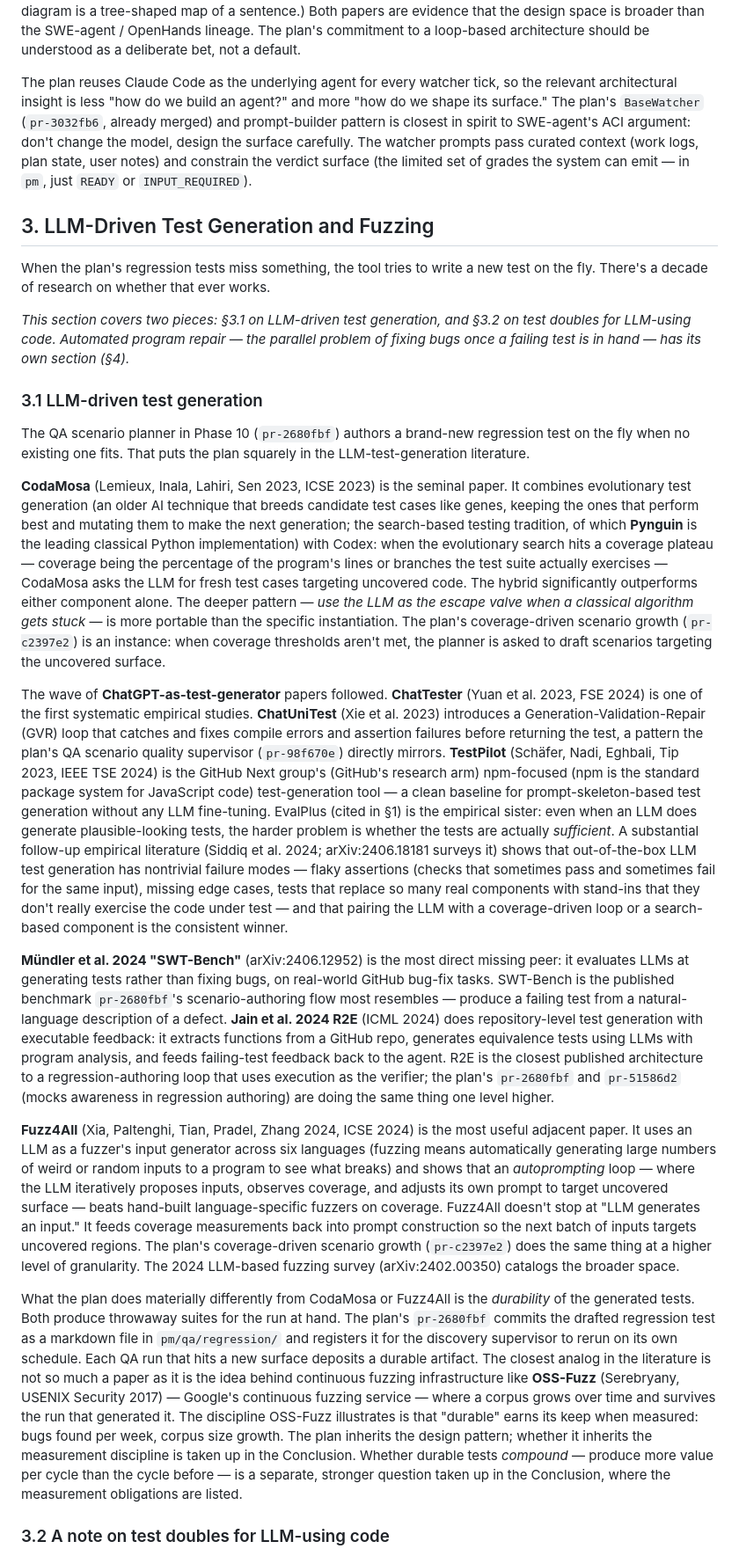
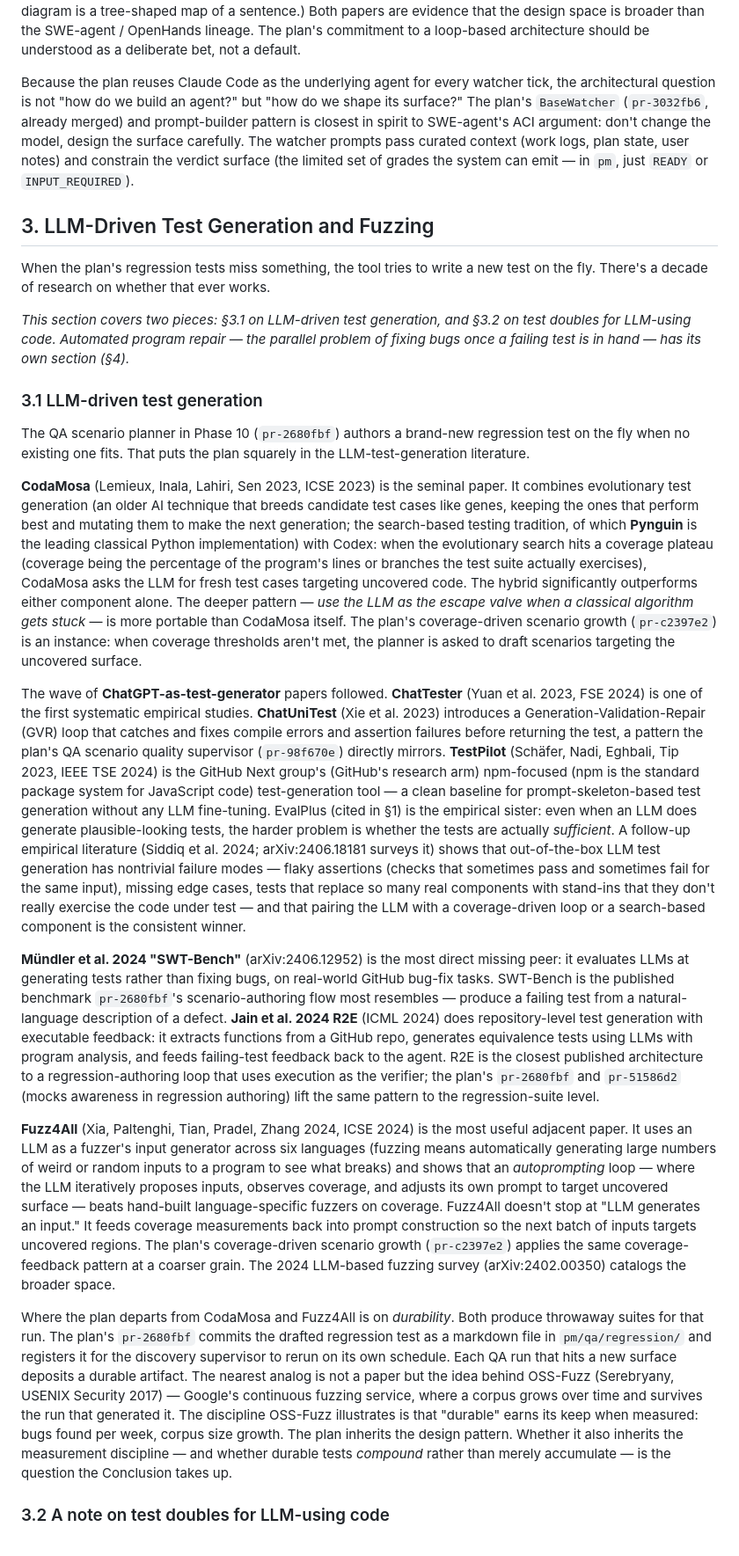
Before and after one commit to mjtomei/project_manager, a Markdown page: pm/docs/literature-review.md, the part around one of its changes. Shown at 88% size. Rendered like a GitHub page.

```diff
--- a/pm/docs/literature-review.md
+++ b/pm/docs/literature-review.md
@@ -94,7 +96,7 @@ The agents that write code under the hood of tools like Aider and Claude Code al
 
 The plan's iterative-loop design is not the only credible approach. **Agentless** (Xia, Deng, Dunn, Zhang 2024, arXiv:2407.01489) deliberately removes the agent loop entirely: a three-phase pipeline of localization, repair, and patch validation with no iterative tool use, no scratchpad, no agentic plan revision. It beat many agent-based systems on SWE-Bench Lite — roughly one out of every three real GitHub issues successfully fixed (32.0 percent) at $0.70 per task in the original paper, about the cost of a cup of coffee per bug fix, when SWE-agent at the time was several dollars per task — and is the explicit counter-design to the SWE-agent / OpenHands lineage. **AutoCodeRover** (Zhang, Ruan, Fan, Roychoudhury 2024, ISSTA 2024, arXiv:2404.05427) takes a different tack: AST-based program analysis grounds the LLM's code context. Instead of letting the LLM browse the code freely, the system uses the program's structural tree to look up exactly where a bug lives, then hands that location to the LLM — like consulting a building's blueprint to find a leaky pipe instead of wandering room to room. ("AST," abstract syntax tree, is a tree-shaped map of a program's structure, the way a sentence-diagram is a tree-shaped map of a sentence.) Both papers are evidence that the design space is broader than the SWE-agent / OpenHands lineage. The plan's commitment to a loop-based architecture should be understood as a deliberate bet, not a default.
 
-The plan reuses Claude Code as the underlying agent for every watcher tick, so the relevant architectural insight is less "how do we build an agent?" and more "how do we shape its surface." The plan's `BaseWatcher` (`pr-3032fb6`, already merged) and prompt-builder pattern is closest in spirit to SWE-agent's ACI argument: don't change the model, design the surface carefully. The watcher prompts pass curated context (work logs, plan state, user notes) and constrain the verdict surface (the limited set of grades the system can emit — in `pm`, just `READY` or `INPUT_REQUIRED`).
+Because the plan reuses Claude Code as the underlying agent for every watcher tick, the architectural question is not "how do we build an agent?" but "how do we shape its surface?" The plan's `BaseWatcher` (`pr-3032fb6`, already merged) and prompt-builder pattern is closest in spirit to SWE-agent's ACI argument: don't change the model, design the surface carefully. The watcher prompts pass curated context (work logs, plan state, user notes) and constrain the verdict surface (the limited set of grades the system can emit — in `pm`, just `READY` or `INPUT_REQUIRED`).
 
 ## 3. LLM-Driven Test Generation and Fuzzing
 
@@ -106,15 +108,15 @@ When the plan's regression tests miss something, the tool tries to write a new t
 
 The QA scenario planner in Phase 10 (`pr-2680fbf`) authors a brand-new regression test on the fly when no existing one fits. That puts the plan squarely in the LLM-test-generation literature.
 
-**CodaMosa** (Lemieux, Inala, Lahiri, Sen 2023, ICSE 2023) is the seminal paper. It combines evolutionary test generation (an older AI technique that breeds candidate test cases like genes, keeping the ones that perform best and mutating them to make the next generation; the search-based testing tradition, of which **Pynguin** is the leading classical Python implementation) with Codex: when the evolutionary search hits a coverage plateau — coverage being the percentage of the program's lines or branches the test suite actually exercises — CodaMosa asks the LLM for fresh test cases targeting uncovered code. The hybrid significantly outperforms either component alone. The deeper pattern — *use the LLM as the escape valve when a classical algorithm gets stuck* — is more portable than the specific instantiation. The plan's coverage-driven scenario growth (`pr-c2397e2`) is an instance: when coverage thresholds aren't met, the planner is asked to draft scenarios targeting the uncovered surface.
+**CodaMosa** (Lemieux, Inala, Lahiri, Sen 2023, ICSE 2023) is the seminal paper. It combines evolutionary test generation (an older AI technique that breeds candidate test cases like genes, keeping the ones that perform best and mutating them to make the next generation; the search-based testing tradition, of which **Pynguin** is the leading classical Python implementation) with Codex: when the evolutionary search hits a coverage plateau (coverage being the percentage of the program's lines or branches the test suite actually exercises), CodaMosa asks the LLM for fresh test cases targeting uncovered code. The hybrid significantly outperforms either component alone. The deeper pattern — *use the LLM as the escape valve when a classical algorithm gets stuck* — is more portable than CodaMosa itself. The plan's coverage-driven scenario growth (`pr-c2397e2`) is an instance: when coverage thresholds aren't met, the planner is asked to draft scenarios targeting the uncovered surface.
 
-The wave of **ChatGPT-as-test-generator** papers followed. **ChatTester** (Yuan et al. 2023, FSE 2024) is one of the first systematic empirical studies. **ChatUniTest** (Xie et al. 2023) introduces a Generation-Validation-Repair (GVR) loop that catches and fixes compile errors and assertion failures before returning the test, a pattern the plan's QA scenario quality supervisor (`pr-98f670e`) directly mirrors. **TestPilot** (Schäfer, Nadi, Eghbali, Tip 2023, IEEE TSE 2024) is the GitHub Next group's (GitHub's research arm) npm-focused (npm is the standard package system for JavaScript code) test-generation tool — a clean baseline for prompt-skeleton-based test generation without any LLM fine-tuning. EvalPlus (cited in §1) is the empirical sister: even when an LLM does generate plausible-looking tests, the harder problem is whether the tests are actually *sufficient*. A substantial follow-up empirical literature (Siddiq et al. 2024; arXiv:2406.18181 surveys it) shows that out-of-the-box LLM test generation has nontrivial failure modes — flaky assertions (checks that sometimes pass and sometimes fail for the same input), missing edge cases, tests that replace so many real components with stand-ins that they don't really exercise the code under test — and that pairing the LLM with a coverage-driven loop or a search-based component is the consistent winner.
+The wave of **ChatGPT-as-test-generator** papers followed. **ChatTester** (Yuan et al. 2023, FSE 2024) is one of the first systematic empirical studies. **ChatUniTest** (Xie et al. 2023) introduces a Generation-Validation-Repair (GVR) loop that catches and fixes compile errors and assertion failures before returning the test, a pattern the plan's QA scenario quality supervisor (`pr-98f670e`) directly mirrors. **TestPilot** (Schäfer, Nadi, Eghbali, Tip 2023, IEEE TSE 2024) is the GitHub Next group's (GitHub's research arm) npm-focused (npm is the standard package system for JavaScript code) test-generation tool — a clean baseline for prompt-skeleton-based test generation without any LLM fine-tuning. EvalPlus (cited in §1) is the empirical sister: even when an LLM does generate plausible-looking tests, the harder problem is whether the tests are actually *sufficient*. A follow-up empirical literature (Siddiq et al. 2024; arXiv:2406.18181 surveys it) shows that out-of-the-box LLM test generation has nontrivial failure modes — flaky assertions (checks that sometimes pass and sometimes fail for the same input), missing edge cases, tests that replace so many real components with stand-ins that they don't really exercise the code under test — and that pairing the LLM with a coverage-driven loop or a search-based component is the consistent winner.
 
-**Mündler et al. 2024 "SWT-Bench"** (arXiv:2406.12952) is the most direct missing peer: it evaluates LLMs at generating tests rather than fixing bugs, on real-world GitHub bug-fix tasks. SWT-Bench is the published benchmark `pr-2680fbf`'s scenario-authoring flow most resembles — produce a failing test from a natural-language description of a defect. **Jain et al. 2024 R2E** (ICML 2024) does repository-level test generation with executable feedback: it extracts functions from a GitHub repo, generates equivalence tests using LLMs with program analysis, and feeds failing-test feedback back to the agent. R2E is the closest published architecture to a regression-authoring loop that uses execution as the verifier; the plan's `pr-2680fbf` and `pr-51586d2` (mocks awareness in regression authoring) are doing the same thing one level higher.
+**Mündler et al. 2024 "SWT-Bench"** (arXiv:2406.12952) is the most direct missing peer: it evaluates LLMs at generating tests rather than fixing bugs, on real-world GitHub bug-fix tasks. SWT-Bench is the published benchmark `pr-2680fbf`'s scenario-authoring flow most resembles — produce a failing test from a natural-language description of a defect. **Jain et al. 2024 R2E** (ICML 2024) does repository-level test generation with executable feedback: it extracts functions from a GitHub repo, generates equivalence tests using LLMs with program analysis, and feeds failing-test feedback back to the agent. R2E is the closest published architecture to a regression-authoring loop that uses execution as the verifier; the plan's `pr-2680fbf` and `pr-51586d2` (mocks awareness in regression authoring) lift the same pattern to the regression-suite level.
 
-**Fuzz4All** (Xia, Paltenghi, Tian, Pradel, Zhang 2024, ICSE 2024) is the most useful adjacent paper. It uses an LLM as a fuzzer's input generator across six languages (fuzzing means automatically generating large numbers of weird or random inputs to a program to see what breaks) and shows that an *autoprompting* loop — where the LLM iteratively proposes inputs, observes coverage, and adjusts its own prompt to target uncovered surface — beats hand-built language-specific fuzzers on coverage. Fuzz4All doesn't stop at "LLM generates an input." It feeds coverage measurements back into prompt construction so the next batch of inputs targets uncovered regions. The plan's coverage-driven scenario growth (`pr-c2397e2`) does the same thing at a higher level of granularity. The 2024 LLM-based fuzzing survey (arXiv:2402.00350) catalogs the broader space.
+**Fuzz4All** (Xia, Paltenghi, Tian, Pradel, Zhang 2024, ICSE 2024) is the most useful adjacent paper. It uses an LLM as a fuzzer's input generator across six languages (fuzzing means automatically generating large numbers of weird or random inputs to a program to see what breaks) and shows that an *autoprompting* loop — where the LLM iteratively proposes inputs, observes coverage, and adjusts its own prompt to target uncovered surface — beats hand-built language-specific fuzzers on coverage. Fuzz4All doesn't stop at "LLM generates an input." It feeds coverage measurements back into prompt construction so the next batch of inputs targets uncovered regions. The plan's coverage-driven scenario growth (`pr-c2397e2`) applies the same coverage-feedback pattern at a coarser grain. The 2024 LLM-based fuzzing survey (arXiv:2402.00350) catalogs the broader space.
 
-What the plan does materially differently from CodaMosa or Fuzz4All is the *durability* of the generated tests. Both produce throwaway suites for the run at hand. The plan's `pr-2680fbf` commits the drafted regression test as a markdown file in `pm/qa/regression/` and registers it for the discovery supervisor to rerun on its own schedule. Each QA run that hits a new surface deposits a durable artifact. The closest analog in the literature is not so much a paper as it is the idea behind continuous fuzzing infrastructure like **OSS-Fuzz** (Serebryany, USENIX Security 2017) — Google's continuous fuzzing service — where a corpus grows over time and survives the run that generated it. The discipline OSS-Fuzz illustrates is that "durable" earns its keep when measured: bugs found per week, corpus size growth. The plan inherits the design pattern; whether it inherits the measurement discipline is taken up in the Conclusion. Whether durable tests *compound* — produce more value per cycle than the cycle before — is a separate, stronger question taken up in the Conclusion, where the measurement obligations are listed.
+Where the plan departs from CodaMosa and Fuzz4All is on *durability*. Both produce throwaway suites for that run. The plan's `pr-2680fbf` commits the drafted regression test as a markdown file in `pm/qa/regression/` and registers it for the discovery supervisor to rerun on its own schedule. Each QA run that hits a new surface deposits a durable artifact. The nearest analog is not a paper but the idea behind OSS-Fuzz (Serebryany, USENIX Security 2017) — Google's continuous fuzzing service, where a corpus grows over time and survives the run that generated it. The discipline OSS-Fuzz illustrates is that "durable" earns its keep when measured: bugs found per week, corpus size growth. The plan inherits the design pattern. Whether it also inherits the measurement discipline — and whether durable tests *compound* rather than merely accumulate — is the question the Conclusion takes up.
 
 ### 3.2 A note on test doubles for LLM-using code
 
```
Also changed, not shown: other parts of pm/docs/literature-review.md (+36 -30 lines).
